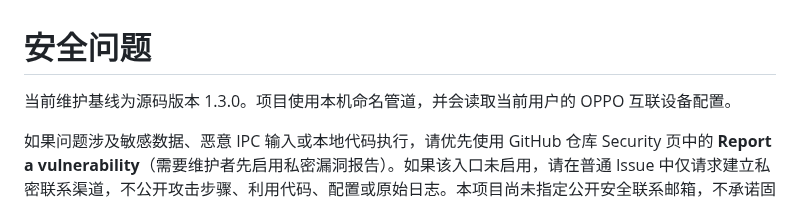
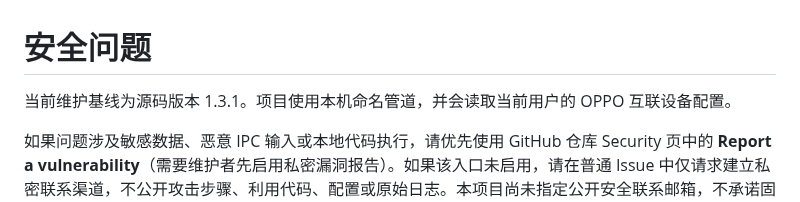
Before and after one commit to ReubenChe/OPPO-Mouse-Sharing, a Markdown page: SECURITY.md, the part around the change. GitHub-like rendering.

```diff
--- a/SECURITY.md
+++ b/SECURITY.md
@@ -1,6 +1,6 @@
 # 安全问题
 
-当前维护基线为源码版本 1.3.0。项目使用本机命名管道，并会读取当前用户的 OPPO 互联设备配置。
+当前维护基线为源码版本 1.3.1。项目使用本机命名管道，并会读取当前用户的 OPPO 互联设备配置。
 
 如果问题涉及敏感数据、恶意 IPC 输入或本地代码执行，请优先使用 GitHub 仓库 Security 页中的 **Report a vulnerability**（需要维护者先启用私密漏洞报告）。如果该入口未启用，请在普通 Issue 中仅请求建立私密联系渠道，不公开攻击步骤、利用代码、配置或原始日志。本项目尚未指定公开安全联系邮箱，不承诺固定响应时限。
 
```
Also changed, not shown: README.md (+5 -2 lines), docs/ARCHITECTURE.md (+1 -1 lines), docs/main-ui.png (added), 6 other files.
